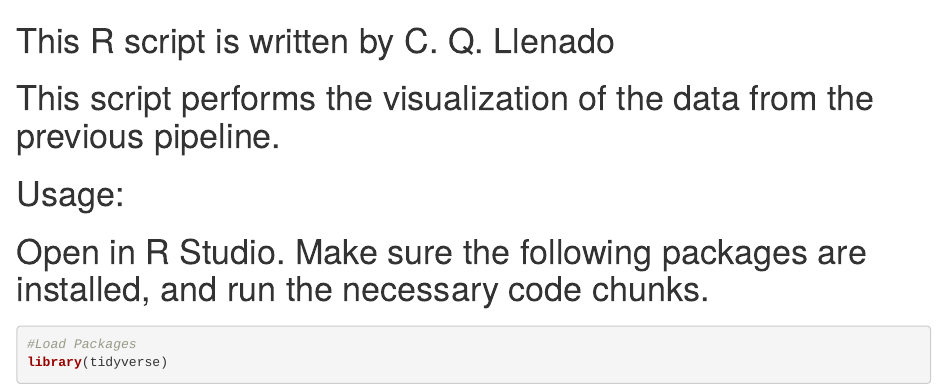
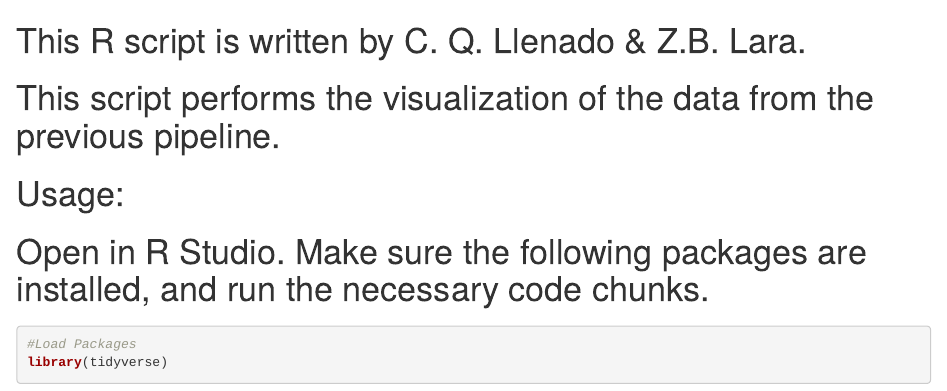
Before and after one commit to zblara/DugesiaAMR, an R Markdown document (downstream_analysis.rmd): the page in a window 1100 px wide, from its top. Rendered offline with R 4.5, knitr and Pandoc, with nearby package versions; some code elsewhere in the file could not run offline.

Commit message:
Update downstream_analysis.rmd

```diff
--- a/downstream_analysis.rmd
+++ b/downstream_analysis.rmd
@@ -1,6 +1,6 @@
 ################################################
 #
-#	  This R script is written by C. Q. Llenado
+#	  This R script is written by C. Q. Llenado & Z.B. Lara.
 #
 #	  This script performs the visualization of the data from the previous pipeline.
 #
```
